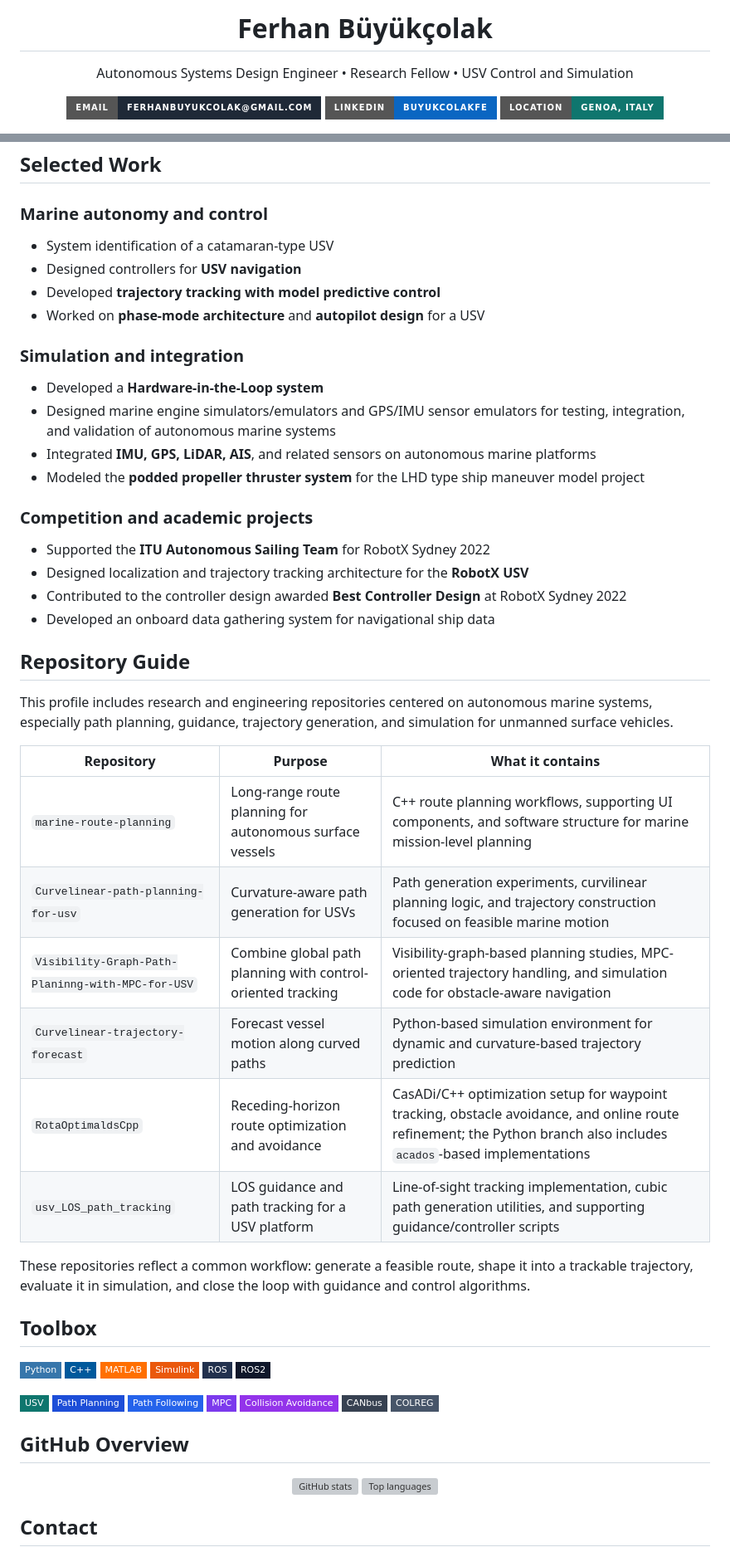
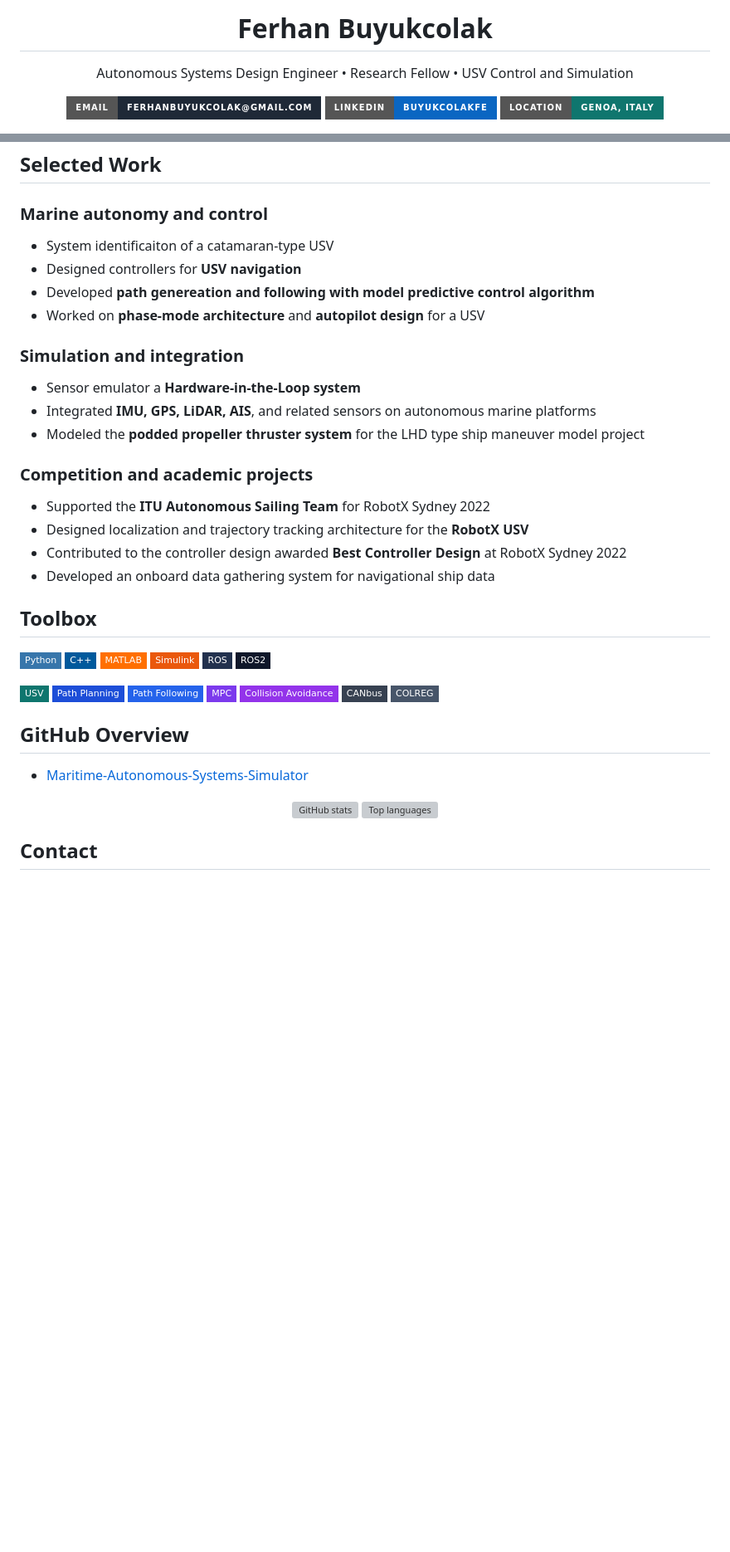
Before and after one commit to ferhannb/ferhannb, a Markdown page: README.md, 2 parts joined by grey strips. Shown at 83% size. GitHub-like rendering; badges without logos; blank space fills up the shorter version; grey boxes are pictures that could not be loaded.

```diff
--- a/README.md
+++ b/README.md
@@ -1,4 +1,4 @@
-<h1 align="center">Ferhan Büyükçolak</h1>
+<h1 align="center">Ferhan Buyukcolak</h1>
 <p align="center">Autonomous Systems Design Engineer • Research Fellow • USV Control and Simulation</p>
 
 <p align="center">
@@ -32,14 +36,13 @@ I work on autonomous marine systems with a background in shipbuilding, ocean eng
 ## Selected Work
 
 ### Marine autonomy and control
-- System identification of a catamaran-type USV
+- System identificaiton of a catamaran-type USV
 - Designed controllers for **USV navigation**
-- Developed **trajectory tracking with model predictive control**
+- Developed **path genereation and following with model predictive control algorithm**
 - Worked on **phase-mode architecture** and **autopilot design** for a USV
 
 ### Simulation and integration
-- Developed a **Hardware-in-the-Loop system**
-- Designed marine engine simulators/emulators and GPS/IMU sensor emulators for testing, integration, and validation of autonomous marine systems
+- Sensor emulator  a **Hardware-in-the-Loop system**
 - Integrated **IMU, GPS, LiDAR, AIS**, and related sensors on autonomous marine platforms
 - Modeled the **podded propeller thruster system** for the LHD type ship maneuver model project
 
@@ -48,21 +51,6 @@ I work on autonomous marine systems with a background in shipbuilding, ocean eng
 - Designed localization and trajectory tracking architecture for the **RobotX USV**
 - Contributed to the controller design awarded **Best Controller Design** at RobotX Sydney 2022
 - Developed an onboard data gathering system for navigational ship data
-
-## Repository Guide
-
-This profile includes research and engineering repositories centered on autonomous marine systems, especially path planning, guidance, trajectory generation, and simulation for unmanned surface vehicles.
-
-| Repository | Purpose | What it contains |
-|---|---|---|
-| `marine-route-planning` | Long-range route planning for autonomous surface vessels | C++ route planning workflows, supporting UI components, and software structure for marine mission-level planning |
-| `Curvelinear-path-planning-for-usv` | Curvature-aware path generation for USVs | Path generation experiments, curvilinear planning logic, and trajectory construction focused on feasible marine motion |
-| `Visibility-Graph-Path-Planinng-with-MPC-for-USV` | Combine global path planning with control-oriented tracking | Visibility-graph-based planning studies, MPC-oriented trajectory handling, and simulation code for obstacle-aware navigation |
-| `Curvelinear-trajectory-forecast` | Forecast vessel motion along curved paths | Python-based simulation environment for dynamic and curvature-based trajectory prediction |
-| `RotaOptimaldsCpp` | Receding-horizon route optimization and avoidance | CasADi/C++ optimization setup for waypoint tracking, obstacle avoidance, and online route refinement; the Python branch also includes `acados`-based implementations |
-| `usv_LOS_path_tracking` | LOS guidance and path tracking for a USV platform | Line-of-sight tracking implementation, cubic path generation utilities, and supporting guidance/controller scripts |
-
-These repositories reflect a common workflow: generate a feasible route, shape it into a trackable trajectory, evaluate it in simulation, and close the loop with guidance and control algorithms.
 
 ## Toolbox
 
@@ -87,6 +75,8 @@ These repositories reflect a common workflow: generate a feasible route, shape i
 
 ## GitHub Overview
 
+- [Maritime-Autonomous-Systems-Simulator](https://github.com/ferhannb/Maritime-Autonomous-Systems-Simulator)
+
 <p align="center">
   <img height="170" src="https://github-readme-stats.vercel.app/api?username=ferhannb&show_icons=true&hide_border=true&title_color=111827&text_color=374151&icon_color=0f766e&bg_color=ffffff" alt="GitHub stats" />
   <img height="170" src="https://github-readme-stats.vercel.app/api/top-langs/?username=ferhannb&layout=compact&hide_border=true&title_color=111827&text_color=374151&bg_color=ffffff" alt="Top languages" />
```
Also changed, not shown: other parts of README.md (+5 -1 lines).
